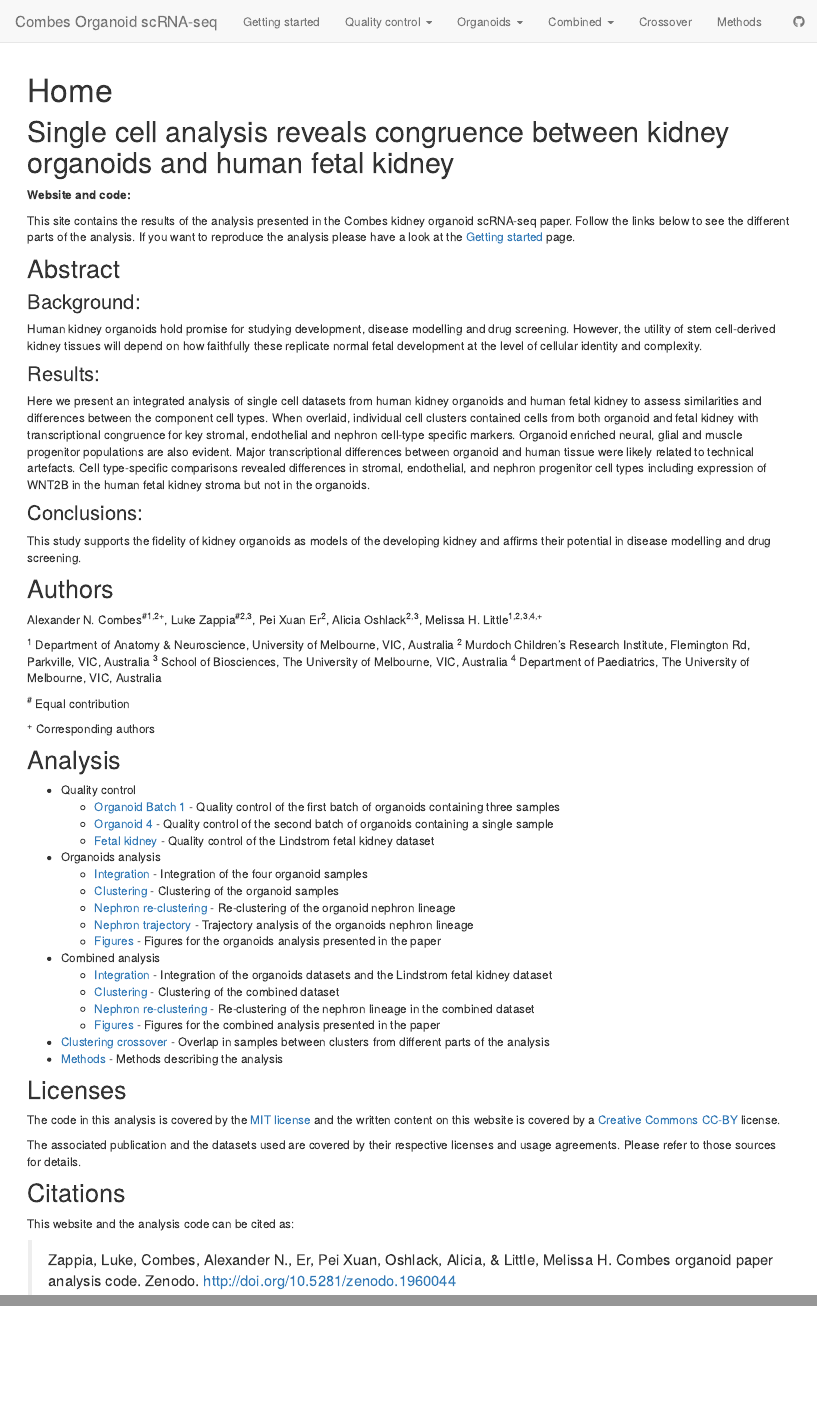
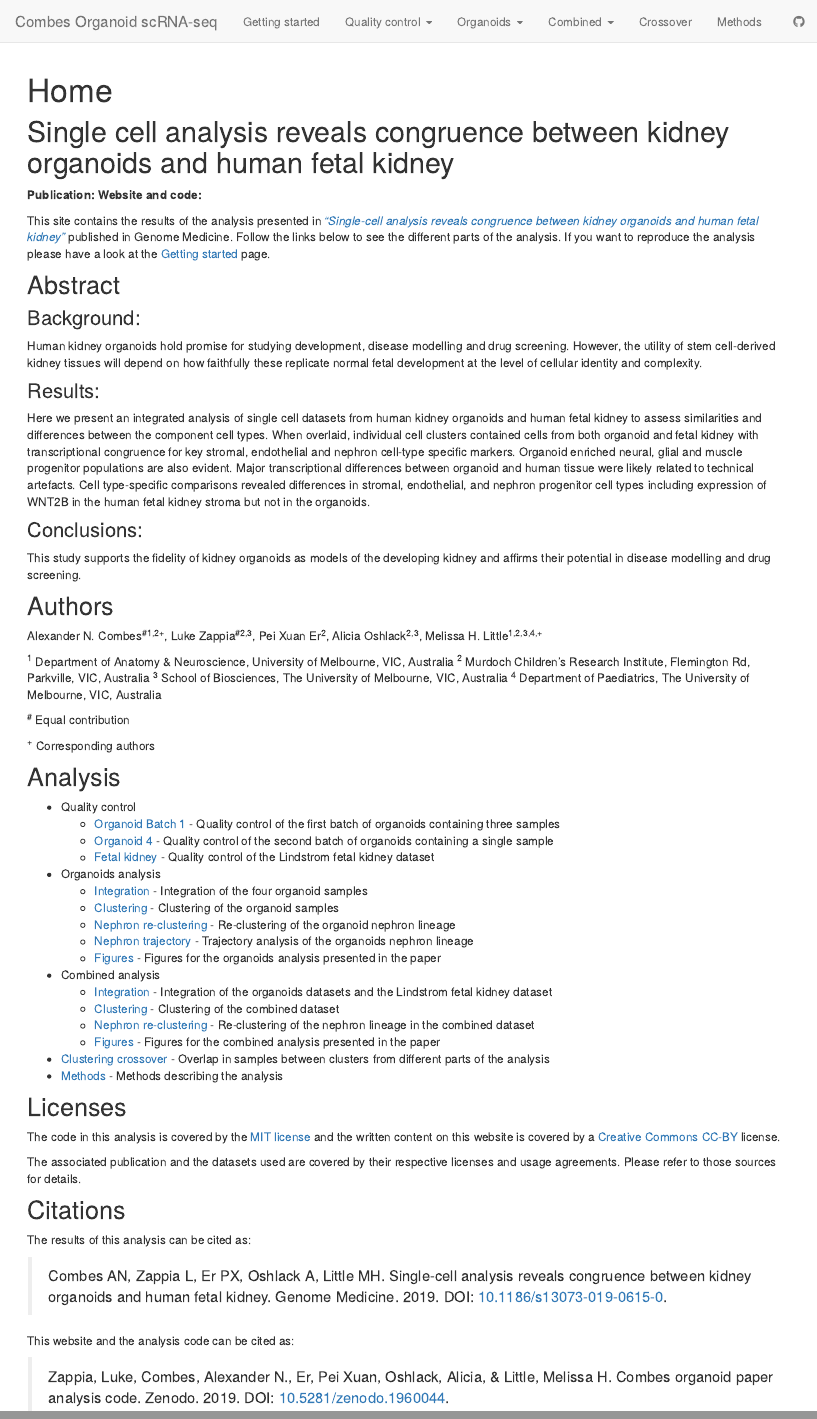
Before and after one commit to Oshlack/combes-organoid-paper, an R Markdown document (analysis/index.Rmd): the page in a window 1100 px wide, from its top, and a second part further down, joined at a grey line. Rendered offline with R 4.5, knitr and Pandoc, with nearby package versions; drawn as R Markdown's standard HTML page in place of the format the file asks for; badge pictures from the web are left out.

Commit message:
Add publication reference

```diff
--- a/analysis/index.Rmd
+++ b/analysis/index.Rmd
@@ -11,9 +12,9 @@ output:
 **Website and code:** [![DOI](https://zenodo.org/badge/148580527.svg)][doi]
 
-
-This site contains the results of the analysis presented in the Combes kidney
-organoid scRNA-seq paper. Follow the links below to see the different parts of
-the analysis. If you want to reproduce the analysis please have a look at the
+This site contains the results of the analysis presented in
+[_"Single-cell analysis reveals congruence between kidney organoids and human fetal kidney"_][pub]
+published in Genome Medicine. Follow the links below to see the different parts
+of the analysis. If you want to reproduce the analysis please have a look at the
 [Getting started](getting_started.html) page.
 
 Abstract
@@ -106,12 +107,19 @@ licenses and usage agreements. Please refer to those sources for details.
 Citations
 ---------
 
+The results of this analysis can be cited as:
+
+> Combes AN, Zappia L, Er PX, Oshlack A, Little MH. Single-cell analysis reveals
+> congruence between kidney organoids and human fetal kidney. Genome Medicine.
+> 2019. DOI: [10.1186/s13073-019-0615-0][pub].
+
 This website and the analysis code can be cited as:
 
 > Zappia, Luke, Combes, Alexander N., Er, Pei Xuan, Oshlack, Alicia, & Little,
-> Melissa H. Combes organoid paper analysis code. Zenodo.
-> http://doi.org/10.5281/zenodo.1960044
+> Melissa H. Combes organoid paper analysis code. Zenodo. 2019.
+> DOI: [10.5281/zenodo.1960044][doi].
 
 [doi]: https://zenodo.org/badge/latestdoi/148580527 "DOI"
+[pub]: https://genomemedicine.biomedcentral.com/articles/10.1186/s13073-019-0615-0 "Publication"
 [mit]: https://choosealicense.com/licenses/mit/ "MIT License"
 [cc]: https://creativecommons.org/licenses/by/4.0/ "CC-BY License"
```
Also changed, not shown: README.md, analysis/index.Rmd (1 more changed lines), 1 other file.
